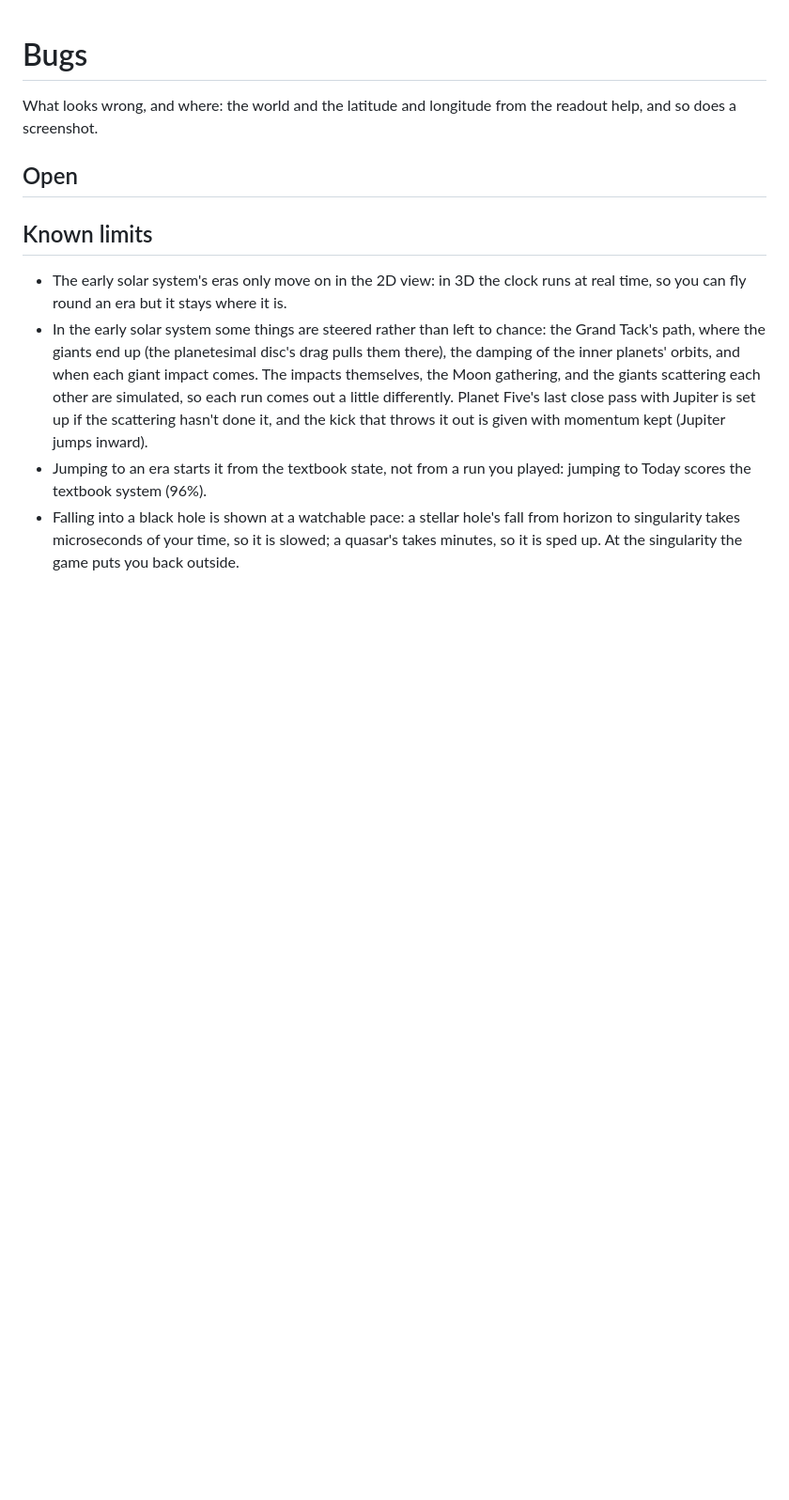
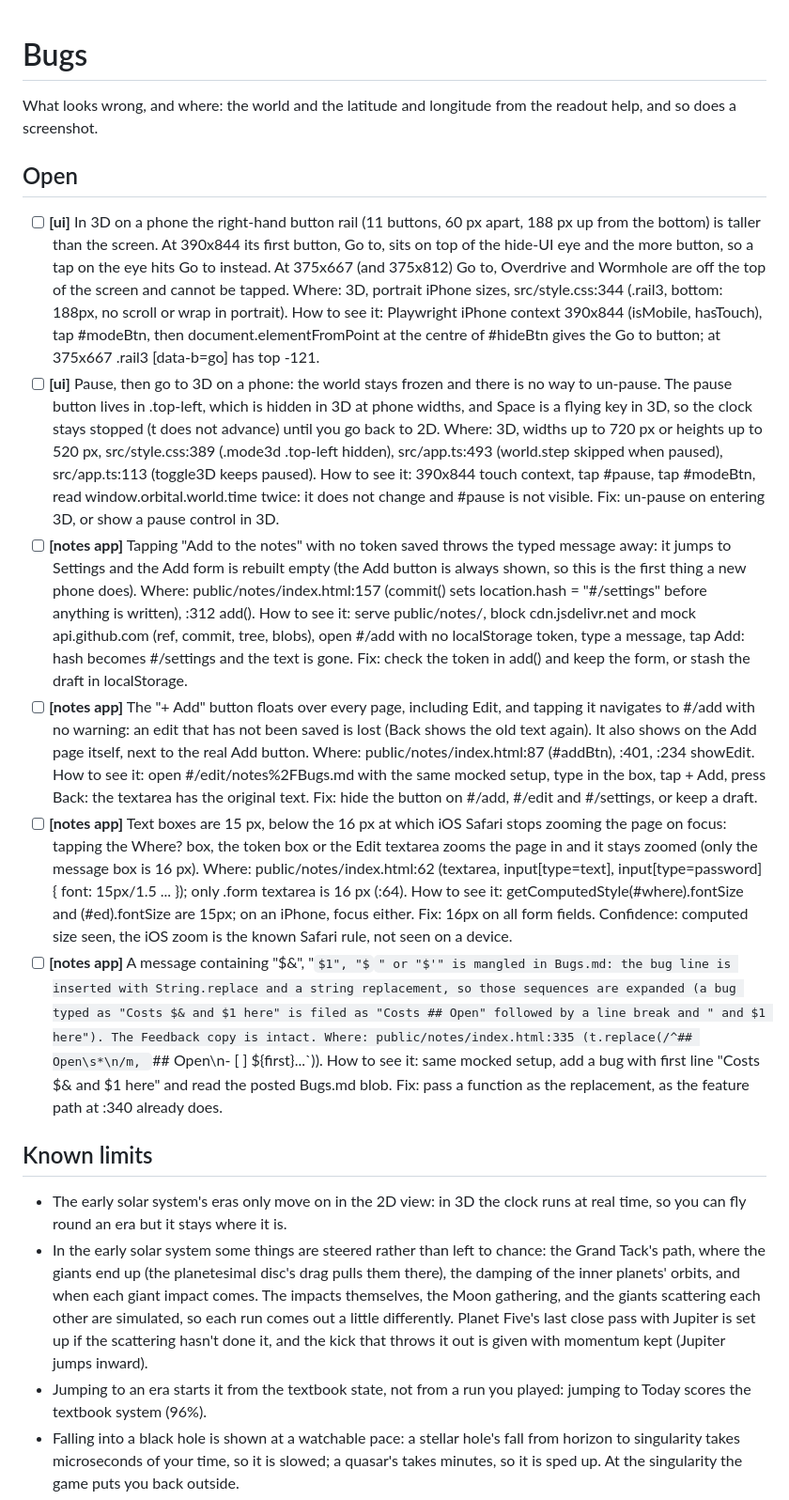
Before and after one commit to idoadjadjajdada/Orbital, a Markdown page: notes/Bugs.md, the part around the change. Shown at 94% size. Drawn GitHub-style; some formulas as TeX source; blank space fills up the shorter version.

Commit message:
notes: bugs found in the controls and screens
Co-Authored-By: Claude Opus 5.5 <noreply@anthropic.com>

```diff
--- a/notes/Bugs.md
+++ b/notes/Bugs.md
@@ -3,6 +3,12 @@
 What looks wrong, and where: the world and the latitude and longitude from the readout help, and so does a screenshot.
 
 ## Open
+- [ ] **[ui]** In 3D on a phone the right-hand button rail (11 buttons, 60 px apart, 188 px up from the bottom) is taller than the screen. At 390x844 its first button, Go to, sits on top of the hide-UI eye and the more button, so a tap on the eye hits Go to instead. At 375x667 (and 375x812) Go to, Overdrive and Wormhole are off the top of the screen and cannot be tapped. Where: 3D, portrait iPhone sizes, src/style.css:344 (.rail3, bottom: 188px, no scroll or wrap in portrait). How to see it: Playwright iPhone context 390x844 (isMobile, hasTouch), tap #modeBtn, then document.elementFromPoint at the centre of #hideBtn gives the Go to button; at 375x667 .rail3 [data-b=go] has top -121.
+- [ ] **[ui]** Pause, then go to 3D on a phone: the world stays frozen and there is no way to un-pause. The pause button lives in .top-left, which is hidden in 3D at phone widths, and Space is a flying key in 3D, so the clock stays stopped (t does not advance) until you go back to 2D. Where: 3D, widths up to 720 px or heights up to 520 px, src/style.css:389 (.mode3d .top-left hidden), src/app.ts:493 (world.step skipped when paused), src/app.ts:113 (toggle3D keeps paused). How to see it: 390x844 touch context, tap #pause, tap #modeBtn, read window.orbital.world.time twice: it does not change and #pause is not visible. Fix: un-pause on entering 3D, or show a pause control in 3D.
+- [ ] **[notes app]** Tapping "Add to the notes" with no token saved throws the typed message away: it jumps to Settings and the Add form is rebuilt empty (the Add button is always shown, so this is the first thing a new phone does). Where: public/notes/index.html:157 (commit() sets location.hash = "#/settings" before anything is written), :312 add(). How to see it: serve public/notes/, block cdn.jsdelivr.net and mock api.github.com (ref, commit, tree, blobs), open #/add with no localStorage token, type a message, tap Add: hash becomes #/settings and the text is gone. Fix: check the token in add() and keep the form, or stash the draft in localStorage.
+- [ ] **[notes app]** The "+ Add" button floats over every page, including Edit, and tapping it navigates to #/add with no warning: an edit that has not been saved is lost (Back shows the old text again). It also shows on the Add page itself, next to the real Add button. Where: public/notes/index.html:87 (#addBtn), :401, :234 showEdit. How to see it: open #/edit/notes%2FBugs.md with the same mocked setup, type in the box, tap + Add, press Back: the textarea has the original text. Fix: hide the button on #/add, #/edit and #/settings, or keep a draft.
+- [ ] **[notes app]** Text boxes are 15 px, below the 16 px at which iOS Safari stops zooming the page on focus: tapping the Where? box, the token box or the Edit textarea zooms the page in and it stays zoomed (only the message box is 16 px). Where: public/notes/index.html:62 (textarea, input[type=text], input[type=password] { font: 15px/1.5 ... }); only .form textarea is 16 px (:64). How to see it: getComputedStyle(#where).fontSize and (#ed).fontSize are 15px; on an iPhone, focus either. Fix: 16px on all form fields. Confidence: computed size seen, the iOS zoom is the known Safari rule, not seen on a device.
+- [ ] **[notes app]** A message containing "$&", "$1", "$`" or "$'" is mangled in Bugs.md: the bug line is inserted with String.replace and a string replacement, so those sequences are expanded (a bug typed as "Costs $& and $1 here" is filed as "Costs ## Open" followed by a line break and " and $1 here"). The Feedback copy is intact. Where: public/notes/index.html:335 (t.replace(/^## Open\s*\n/m, `## Open\n- [ ] ${first}...`)). How to see it: same mocked setup, add a bug with first line "Costs $& and $1 here" and read the posted Bugs.md blob. Fix: pass a function as the replacement, as the feature path at :340 already does.
 ## Known limits
 - The early solar system's eras only move on in the 2D view: in 3D the clock runs at real time, so you can fly round an era but it stays where it is.
 - In the early solar system some things are steered rather than left to chance: the Grand Tack's path, where the giants end up (the planetesimal disc's drag pulls them there), the damping of the inner planets' orbits, and when each giant impact comes. The impacts themselves, the Moon gathering, and the giants scattering each other are simulated, so each run comes out a little differently. Planet Five's last close pass with Jupiter is set up if the scattering hasn't done it, and the kick that throws it out is given with momentum kept (Jupiter jumps inward).
```
